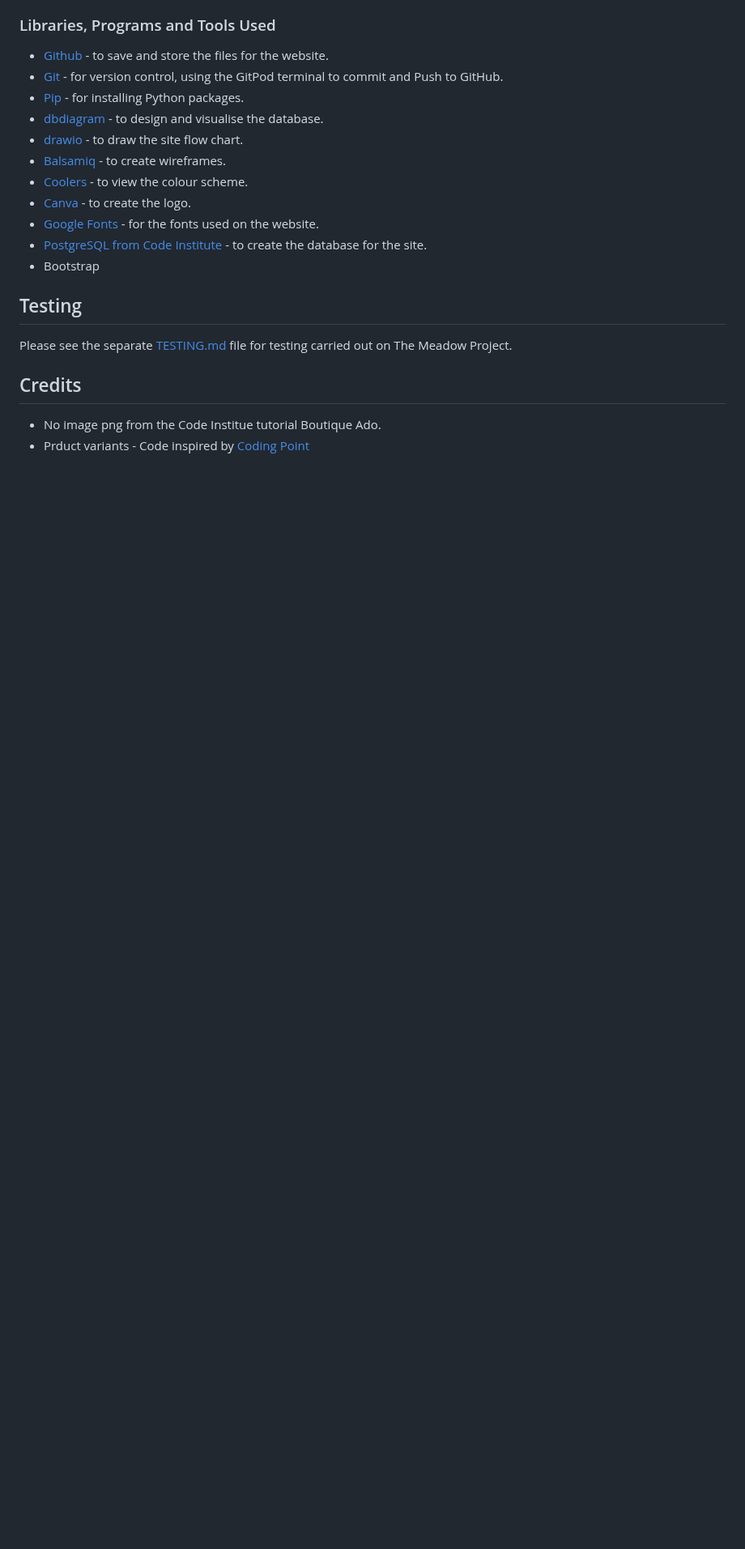
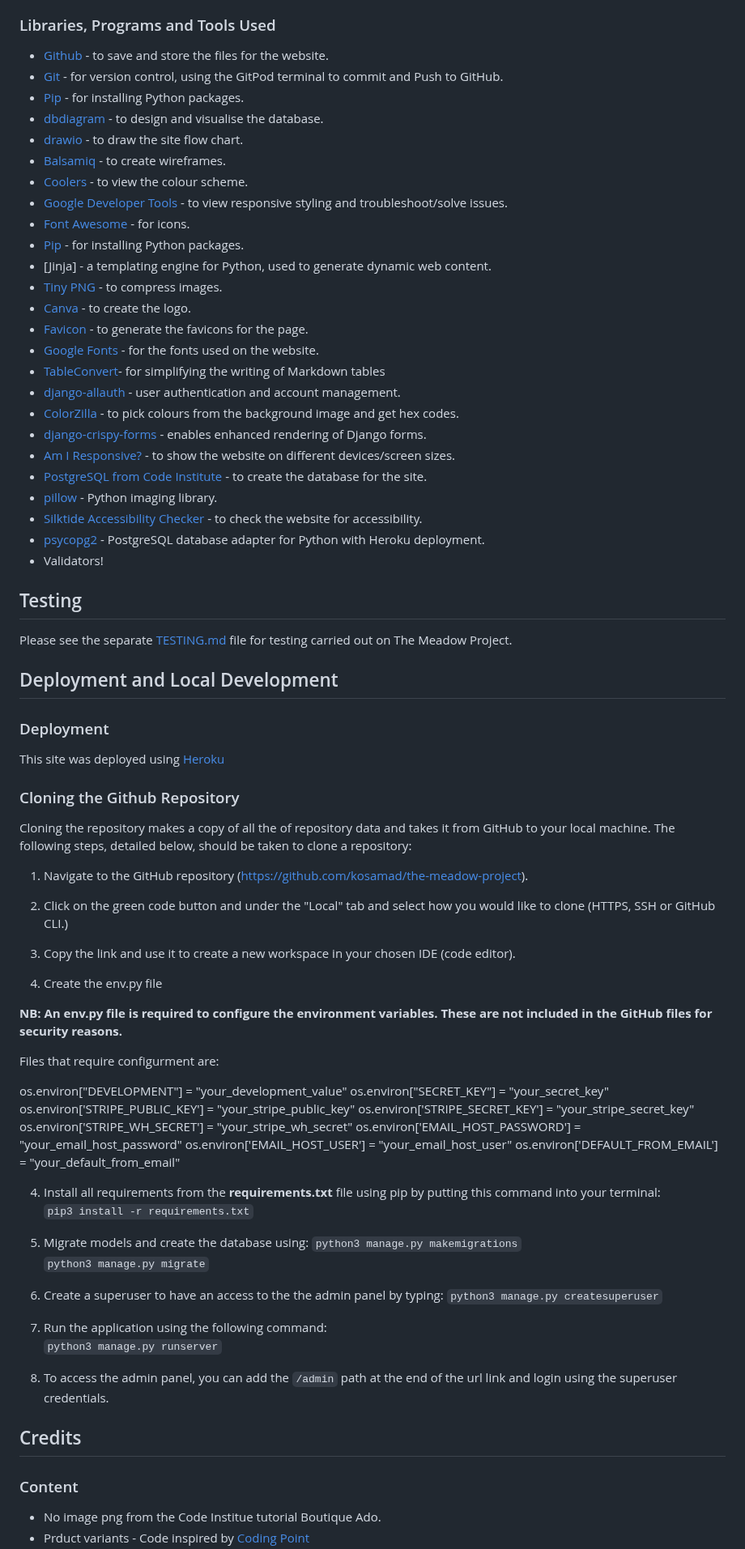
Before and after one commit to kosamad/the-meadow-project, a Markdown page: README.md, the part around one of its changes. Shown at 81% size. GitHub-like rendering; folded sections open; blank space fills up the shorter version.

Commit message:
Future improvements and How to clone the site. Some credits added.

```diff
--- a/README.md
+++ b/README.md
@@ -1156,16 +1175,83 @@ HTML, CSS, JavaScript & Python
 * [drawio](https://www.drawio.com) - to draw the site flow chart.
 * [Balsamiq](https://balsamiq.com) - to create wireframes.
 * [Coolers](https://coolors.com) - to view the colour scheme.
+* [Google Developer Tools](https://developer.chrome.com/docs/devtools/) - to view responsive styling and troubleshoot/solve issues.
+* [Font Awesome](https://fontawesome.com/) - for icons.
+* [Pip](https://pip.pypa.io/en/stable/) - for installing Python packages.
+* [Jinja] - a templating engine for Python, used to generate dynamic web content.
+* [Tiny PNG](https://tinypng.com/) - to compress images.
 * [Canva](https://www.canva.com) - to create the logo.
+* [Favicon](https://favicon.io/) - to generate the favicons for the page.
 * [Google Fonts](https://fonts.google.com) - for the fonts used on the website.
+* [TableConvert](https://tableconvert.com/csv-to-markdown)- for simplifying the writing of Markdown tables
+* [django-allauth](https://django-allauth.readthedocs.io/en/latest/index.html) - user authentication and account management.
+* [ColorZilla](https://chromewebstore.google.com/detail/colorzilla/bhlhnicpbhignbdhedgjhgdocnmhomnp) - to pick colours from the background image and get hex codes.
+* [django-crispy-forms](https://django-crispy-forms.readthedocs.io/en/latest/) - enables enhanced rendering of Django forms.
+* [Am I Responsive?](http://ami.responsivedesign.is/) - to show the website on different devices/screen sizes.
 * [PostgreSQL from Code Institute](https://dbs.ci-dbs.net/) - to create the database for the site.
-* Bootstrap
+* [pillow](https://pillow.readthedocs.io/en/stable/) - Python imaging library.
+* [Silktide Accessibility Checker ](https://chromewebstore.google.com/detail/mpobacholfblmnpnfbiomjkecoojakah)  - to check the website for accessibility.
+* [psycopg2](https://pypi.org/project/psycopg2/) - PostgreSQL database adapter for Python with Heroku deployment.
+* Validators!
+
 
 ## Testing
 
 Please see the separate [TESTING.md](TESTING.md) file for testing carried out on The Meadow Project.
 
+## Deployment and Local Development
+
+### Deployment
+
+This site was deployed using [Heroku](https://dashboard.heroku.com/)
+
+
+### Cloning the Github Repository
+
+Cloning the repository makes a copy of all the of repository data and takes it from GitHub to your local machine. The following steps, detailed below, should be taken to clone a repository:
+
+1. Navigate to the GitHub repository (https://github.com/kosamad/the-meadow-project).
+
+2. Click on the green code button and under the "Local" tab and select how you would like to clone (HTTPS, SSH or GitHub CLI.)
+
+3. Copy the link and use it to create a new workspace in your chosen IDE (code editor).
+
+4. Create the env.py file
+
+__NB: An env.py file is required to configure the environment variables. These are not included in the GitHub files for security reasons.__
+
+Files that require configurment are:
+
+os.environ["DEVELOPMENT"] = "your_development_value"
+os.environ["SECRET_KEY"] = "your_secret_key"
+os.environ['STRIPE_PUBLIC_KEY'] = "your_stripe_public_key"
+os.environ['STRIPE_SECRET_KEY'] = "your_stripe_secret_key"
+os.environ['STRIPE_WH_SECRET'] = "your_stripe_wh_secret"
+os.environ['EMAIL_HOST_PASSWORD'] = "your_email_host_password"
+os.environ['EMAIL_HOST_USER'] = "your_email_host_user"
+os.environ['DEFAULT_FROM_EMAIL'] = "your_default_from_email"
+
+4. Install all requirements from the **requirements.txt** file using pip by putting this command into your terminal:
+`pip3 install -r requirements.txt`
+
+5. Migrate models and create the database using:
+`python3 manage.py makemigrations`
+`python3 manage.py migrate`
+
+6. Create a superuser to have an access to the the admin panel by typing:
+`python3 manage.py createsuperuser`
+
+7. Run the application using the following command:
+`python3 manage.py runserver`
+
+8. To access the admin panel, you can add the `/admin` path at the end of the url link and login using the superuser credentials.
+
+
+
 ## Credits
+
+
+### Content
 
 * No image png from the Code Institue tutorial Boutique Ado.
 * Prduct variants - Code inspired by [Coding Point](https://www.youtube.com/watch?v=UjisbVs6gww&t=432s)
```
Also changed, not shown: other parts of README.md (+48 -11 lines).
